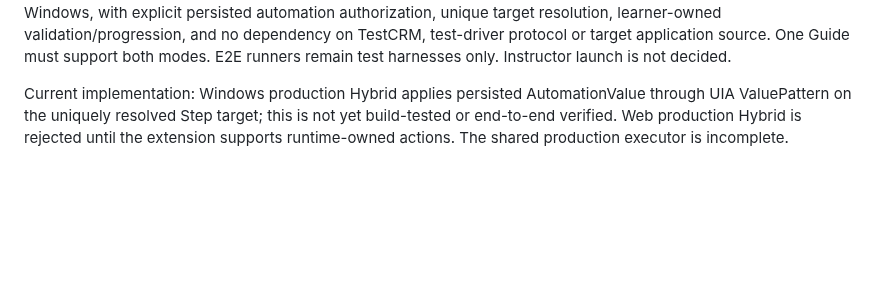
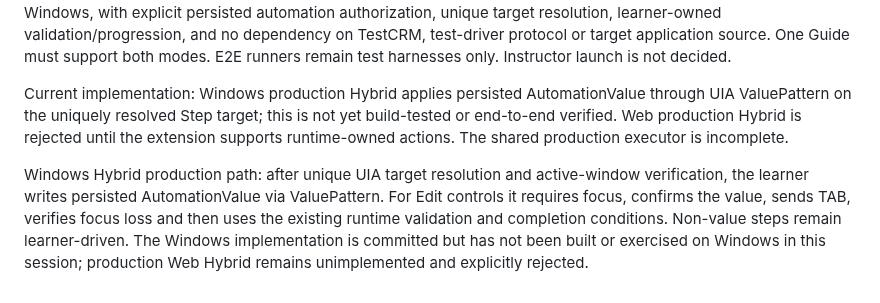
Before and after one commit to shabydevelop-code/DAP-Platform, a Markdown page: CURRENT_STATUS.md, the part around the change. Drawn GitHub-style; blank space fills up the shorter version.

Commit message:
Record Windows runtime-owned Hybrid value commit and verification status

```diff
--- a/CURRENT_STATUS.md
+++ b/CURRENT_STATUS.md
@@ -83,3 +83,5 @@ Do not claim a fresh full-guide regression unless such a run has actually been c
 The production learner accepts `DAP.exe --guide <GuideId> --mode manual` (or omits `--mode`, defaulting to Manual). The product also parses `--mode hybrid`, but explicitly rejects it as unsupported before starting a Guide: persisted `AutomationValue` actions are currently executed by TestCRM-specific E2E drivers, not by the production learner. Hybrid is **not** a completed product feature. The required design is a runtime-owned action executor for both Web and Windows, with explicit persisted automation authorization, unique target resolution, learner-owned validation/progression, and no dependency on TestCRM, test-driver protocol or target application source. One Guide must support both modes. E2E runners remain test harnesses only. Instructor launch is not decided.
 
 Current implementation: Windows production Hybrid applies persisted AutomationValue through UIA ValuePattern on the uniquely resolved Step target; this is not yet build-tested or end-to-end verified. Web production Hybrid is rejected until the extension supports runtime-owned actions. The shared production executor is incomplete.
+
+Windows Hybrid production path: after unique UIA target resolution and active-window verification, the learner writes persisted AutomationValue via ValuePattern. For Edit controls it requires focus, confirms the value, sends TAB, verifies focus loss and then uses the existing runtime validation and completion conditions. Non-value steps remain learner-driven. The Windows implementation is committed but has not been built or exercised on Windows in this session; production Web Hybrid remains unimplemented and explicitly rejected.
```
